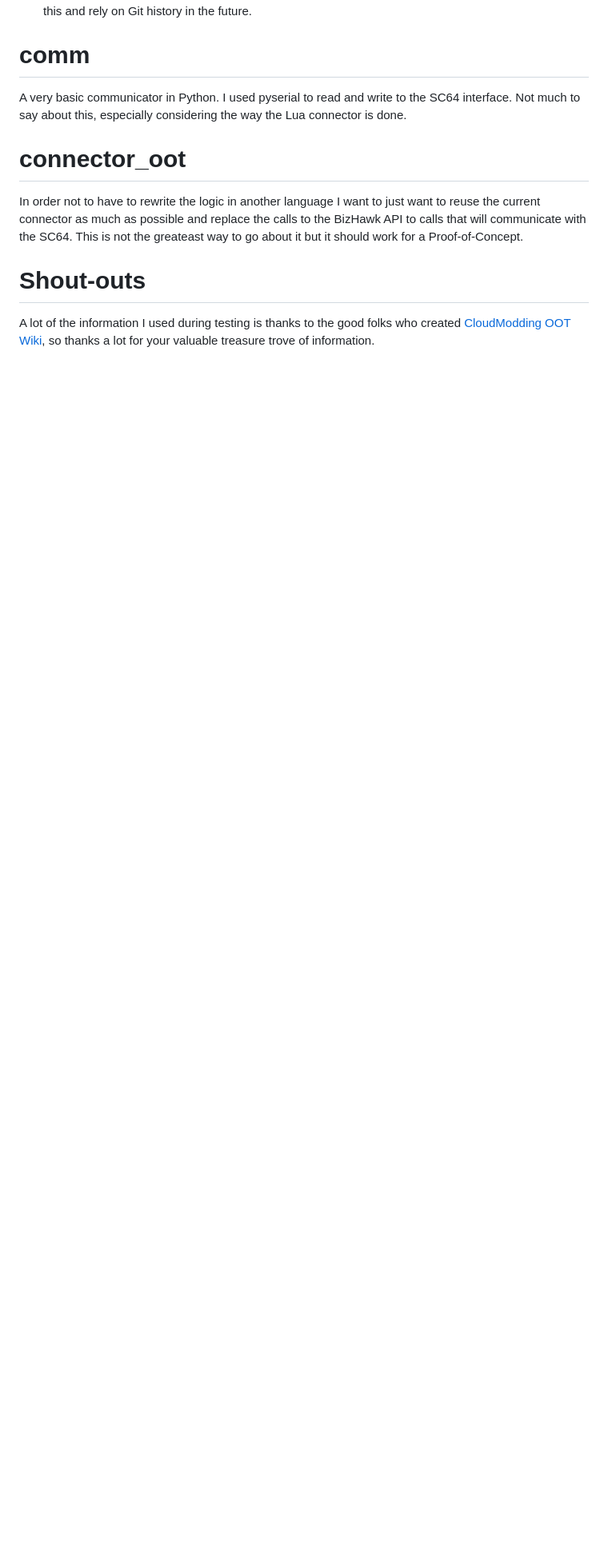
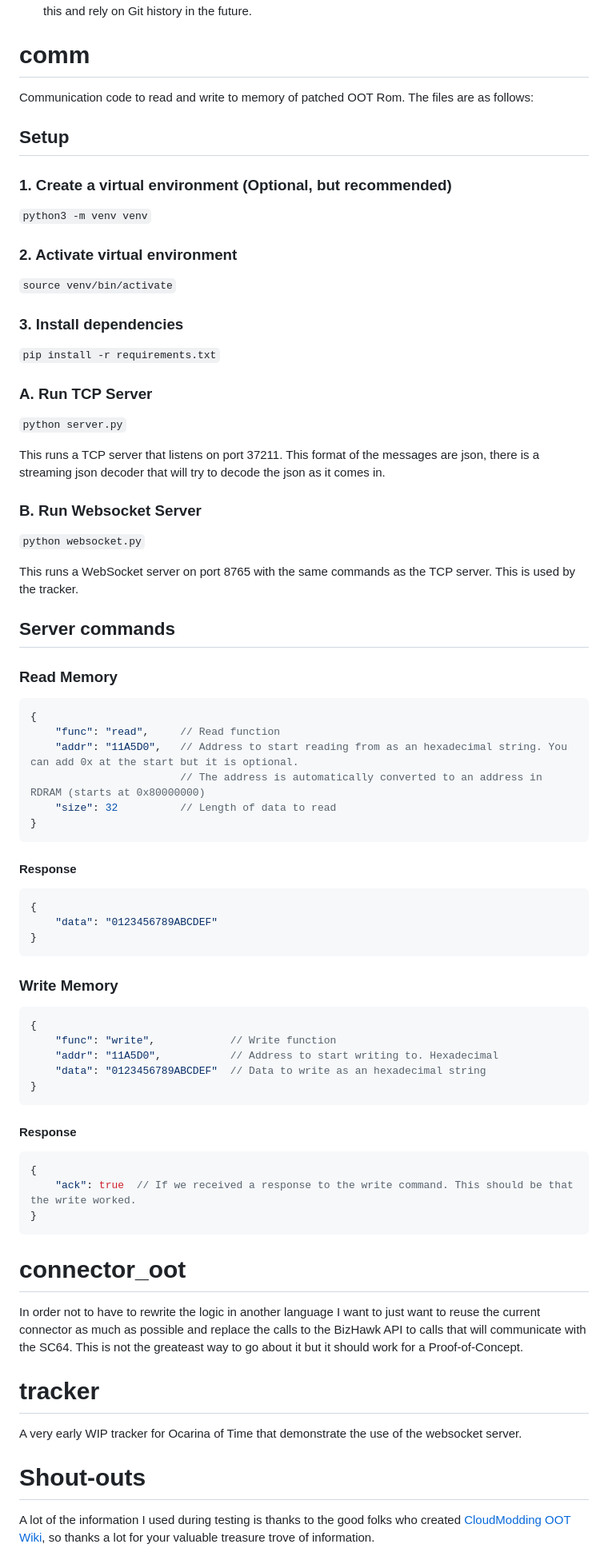
Before and after one commit to NewLunarFire/sc64, a Markdown page: README.md, the part around the change. Shown at 80% size. GitHub-like rendering; blank space fills up the shorter version.

````diff
--- a/README.md
+++ b/README.md
@@ -28,10 +28,75 @@ Notes:
 - I have a lot of commented out code in my sc64.asm file. I think I'll clean this up after my initial commit in Git. I want to keep this as part of the history, so once the initial commit is done I can delete a lot of this and rely on Git history in the future.
 
 # comm
-A very basic communicator in Python. I used pyserial to read and write to the SC64 interface. Not much to say about this, especially considering the way the Lua connector is done.
+Communication code to read and write to memory of patched OOT Rom. The files are as follows:
+
+## Setup
+
+### 1. Create a virtual environment (Optional, but recommended)
+
+`python3 -m venv venv`
+
+### 2. Activate virtual environment
+
+`source venv/bin/activate`
+
+### 3. Install dependencies
+
+`pip install -r requirements.txt`
+
+### A. Run TCP Server
+
+`python server.py`
+
+This runs a TCP server that listens on port 37211. This format of the messages are json, there is a streaming json decoder that will try to decode the json as it comes in.
+
+### B. Run Websocket Server
+
+`python websocket.py`
+
+This runs a WebSocket server on port 8765 with the same commands as the TCP server. This is used by the tracker.
+
+## Server commands
+
+### Read Memory
+
+```json
+{
+    "func": "read",     // Read function
+    "addr": "11A5D0",   // Address to start reading from as an hexadecimal string. You can add 0x at the start but it is optional.
+                        // The address is automatically converted to an address in RDRAM (starts at 0x80000000)
+    "size": 32          // Length of data to read
+}
+```
+
+#### Response
+```json
+{
+    "data": "0123456789ABCDEF"
+}
+```
+
+### Write Memory
+```json
+{
+    "func": "write",            // Write function
+    "addr": "11A5D0",           // Address to start writing to. Hexadecimal
+    "data": "0123456789ABCDEF"  // Data to write as an hexadecimal string
+}
+```
+
+#### Response
+```json
+{
+    "ack": true  // If we received a response to the write command. This should be that the write worked.
+}
+```
 
 # connector_oot
 In order not to have to rewrite the logic in another language I want to just want to reuse the current connector as much as possible and replace the calls to the BizHawk API to calls that will communicate with the SC64. This is not the greateast way to go about it but it should work for a Proof-of-Concept.
+
+# tracker
+A very early WIP tracker for Ocarina of Time that demonstrate the use of the websocket server.
 
 # Shout-outs
 A lot of the information I used during testing is thanks to the good folks who created [CloudModding OOT Wiki](https://wiki.cloudmodding.com/oot/Main_Page), so thanks a lot for your valuable treasure trove of information.
````
